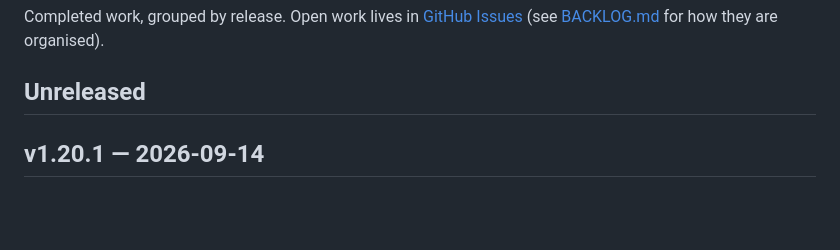
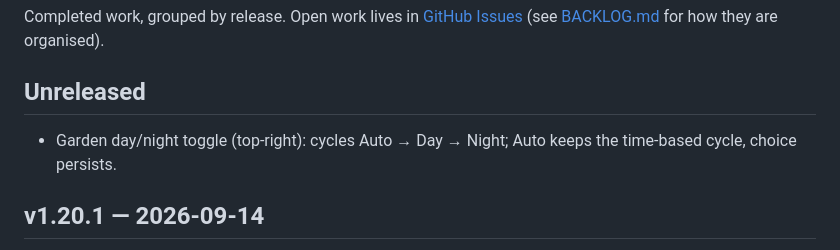
Before and after one commit to mavericksxx/pokemon-harness, a Markdown page: CHANGELOG.md, the part around the change. Rendered like a GitHub page; blank space fills up the shorter version.

Commit message:
Changelog: day/night toggle
Claude-Session: https://claude.ai/code/session_01SjeQbbXEkfmwCKPnAUDxKc

```diff
--- a/CHANGELOG.md
+++ b/CHANGELOG.md
@@ -3,6 +3,8 @@
 Completed work, grouped by release. Open work lives in [GitHub Issues](https://github.com/mavericksxx/pokemon-harness/issues) (see [BACKLOG.md](BACKLOG.md) for how they are organised).
 
 ## Unreleased
+
+- Garden day/night toggle (top-right): cycles Auto → Day → Night; Auto keeps the time-based cycle, choice persists.
 
 ## v1.20.1 — 2026-09-14
 
```
